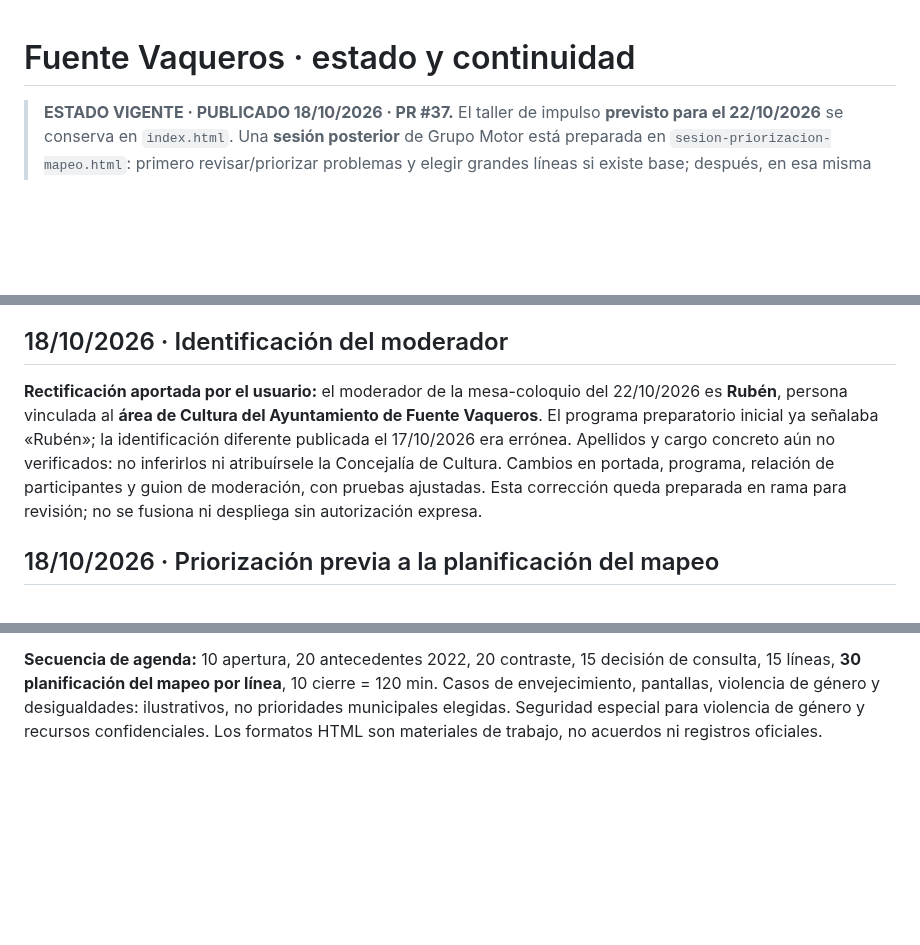
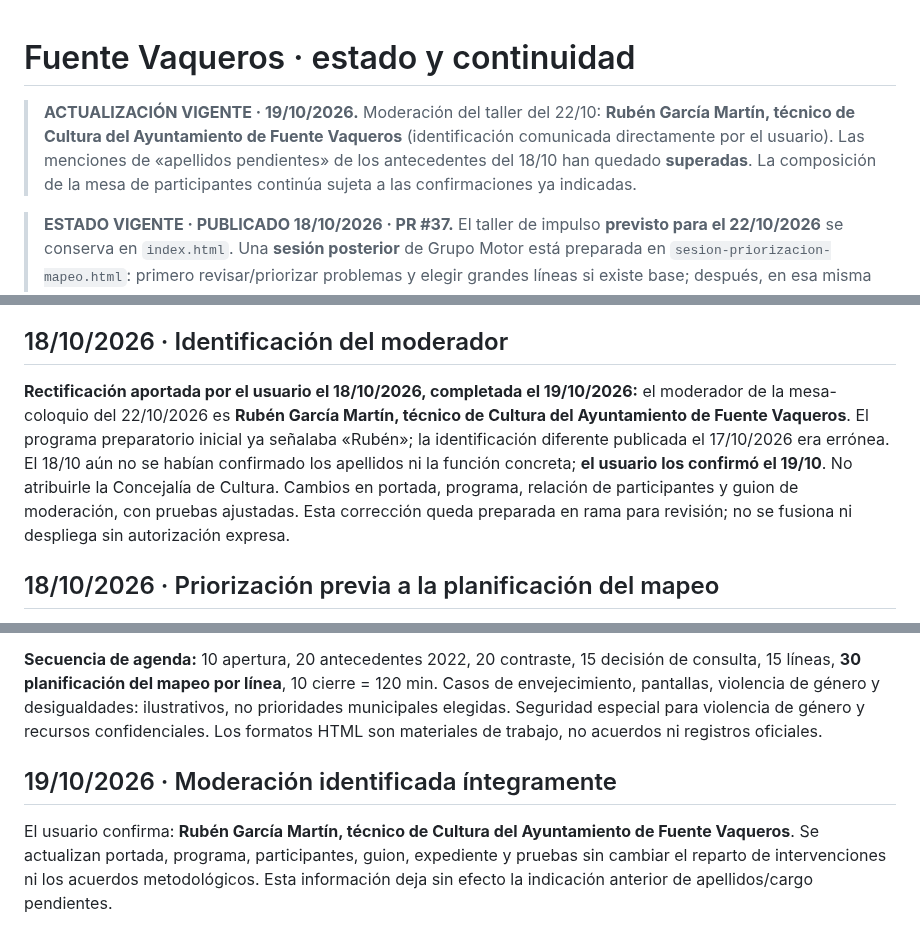
Before and after one commit to bhermoso/aula-activos-comunitarios, a Markdown page: fuente-vaqueros/ESTADO_Y_CONTINUIDAD.md, 3 parts joined by grey strips. GitHub-like rendering; blank space fills up the shorter version.

Commit message:
docs(fuente): estado vigente de moderación Rubén García Martín, técnico de Cultura

```diff
--- a/fuente-vaqueros/ESTADO_Y_CONTINUIDAD.md
+++ b/fuente-vaqueros/ESTADO_Y_CONTINUIDAD.md
@@ -1,4 +1,6 @@
 # Fuente Vaqueros · estado y continuidad
+
+> **ACTUALIZACIÓN VIGENTE · 19/10/2026.** Moderación del taller del 22/10: **Rubén García Martín, técnico de Cultura del Ayuntamiento de Fuente Vaqueros** (identificación comunicada directamente por el usuario). Las menciones de «apellidos pendientes» de los antecedentes del 18/10 han quedado **superadas**. La composición de la mesa de participantes continúa sujeta a las confirmaciones ya indicadas.
 
 > **ESTADO VIGENTE · PUBLICADO 18/10/2026 · PR #37.** El taller de impulso **previsto para el 22/10/2026** se conserva en `index.html`. Una **sesión posterior** de Grupo Motor está preparada en `sesion-priorizacion-mapeo.html`: primero revisar/priorizar problemas y elegir grandes líneas si existe base; después, en esa misma sesión, **planificar los mapeos** (qué activos, dónde, con quién, técnicas y coordinación); ejecución y posibles altas administrativas después. Agenda orientativa de 120 minutos: **10 + 20 + 20 + 15 + 15 + 30 + 10**. Si se prepara encuesta, líneas y planes son provisionales.
 >
@@ -29,7 +31,7 @@ Actualizar **solo** `fuente-vaqueros/index.html`, con fondo arena y verde profun
 
 ## 18/10/2026 · Identificación del moderador
 
-**Rectificación aportada por el usuario:** el moderador de la mesa-coloquio del 22/10/2026 es **Rubén**, persona vinculada al **área de Cultura del Ayuntamiento de Fuente Vaqueros**. El programa preparatorio inicial ya señalaba «Rubén»; la identificación diferente publicada el 17/10/2026 era errónea. Apellidos y cargo concreto aún no verificados: no inferirlos ni atribuírsele la Concejalía de Cultura. Cambios en portada, programa, relación de participantes y guion de moderación, con pruebas ajustadas. Esta corrección queda preparada en rama para revisión; no se fusiona ni despliega sin autorización expresa.
+**Rectificación aportada por el usuario el 18/10/2026, completada el 19/10/2026:** el moderador de la mesa-coloquio del 22/10/2026 es **Rubén García Martín, técnico de Cultura del Ayuntamiento de Fuente Vaqueros**. El programa preparatorio inicial ya señalaba «Rubén»; la identificación diferente publicada el 17/10/2026 era errónea. El 18/10 aún no se habían confirmado los apellidos ni la función concreta; **el usuario los confirmó el 19/10**. No atribuirle la Concejalía de Cultura. Cambios en portada, programa, relación de participantes y guion de moderación, con pruebas ajustadas. Esta corrección queda preparada en rama para revisión; no se fusiona ni despliega sin autorización expresa.
 
 ## 18/10/2026 · Priorización previa a la planificación del mapeo
 
@@ -42,3 +44,8 @@ Se propone la siguiente secuencia, paralela a Loja pero **sin transferir datos e
 **Archivos nuevos en rama `feat/fuente-vaqueros-priorizacion-mapeo-20261018`:** `sesion-priorizacion-mapeo.html` (sesión futura de 120 min, matriz por líneas imprimible y no persistente), `SESION_PRIORIZACION_Y_MAPEO.md` (guion docente) y `tests/priorizacion-mapeo.test.mjs`; `index.html` enlaza a esta fase y corrige instrucciones prematuras de mapeo. **No fusionado ni desplegado**; no publicar sin autorización. No modifica Loja ni COMPÁS-NG.
 
 **Secuencia de agenda:** 10 apertura, 20 antecedentes 2022, 20 contraste, 15 decisión de consulta, 15 líneas, **30 planificación del mapeo por línea**, 10 cierre = 120 min. Casos de envejecimiento, pantallas, violencia de género y desigualdades: ilustrativos, no prioridades municipales elegidas. Seguridad especial para violencia de género y recursos confidenciales. Los formatos HTML son materiales de trabajo, no acuerdos ni registros oficiales.
+
+
+## 19/10/2026 · Moderación identificada íntegramente
+
+El usuario confirma: **Rubén García Martín, técnico de Cultura del Ayuntamiento de Fuente Vaqueros**. Se actualizan portada, programa, participantes, guion, expediente y pruebas sin cambiar el reparto de intervenciones ni los acuerdos metodológicos. Esta información deja sin efecto la indicación anterior de apellidos/cargo pendientes.
```
